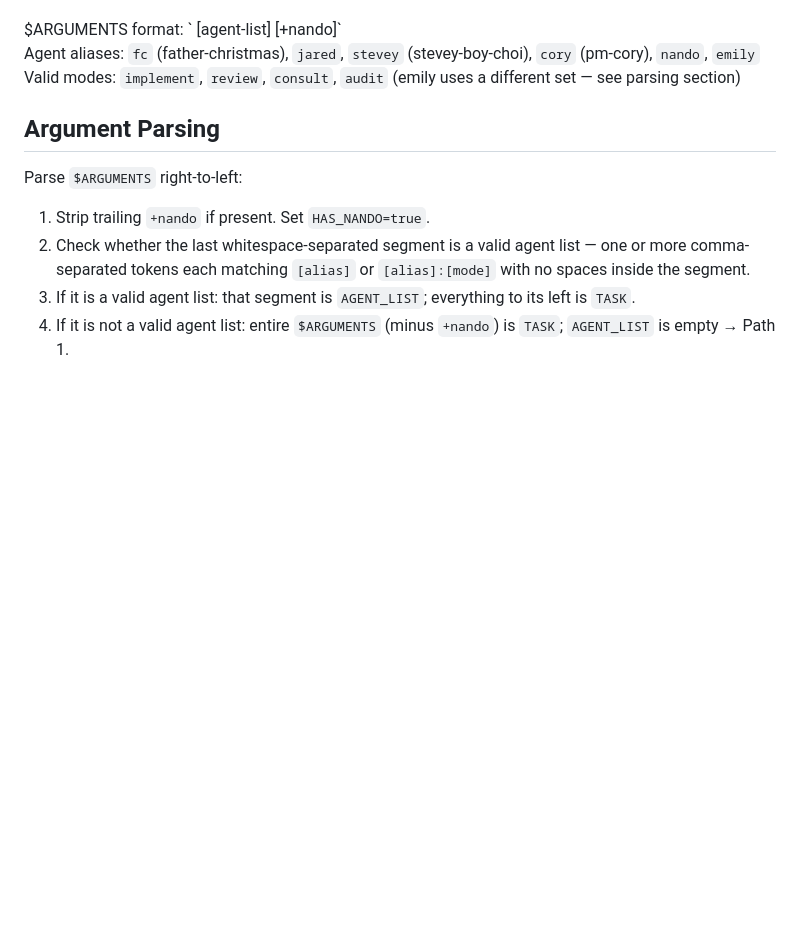
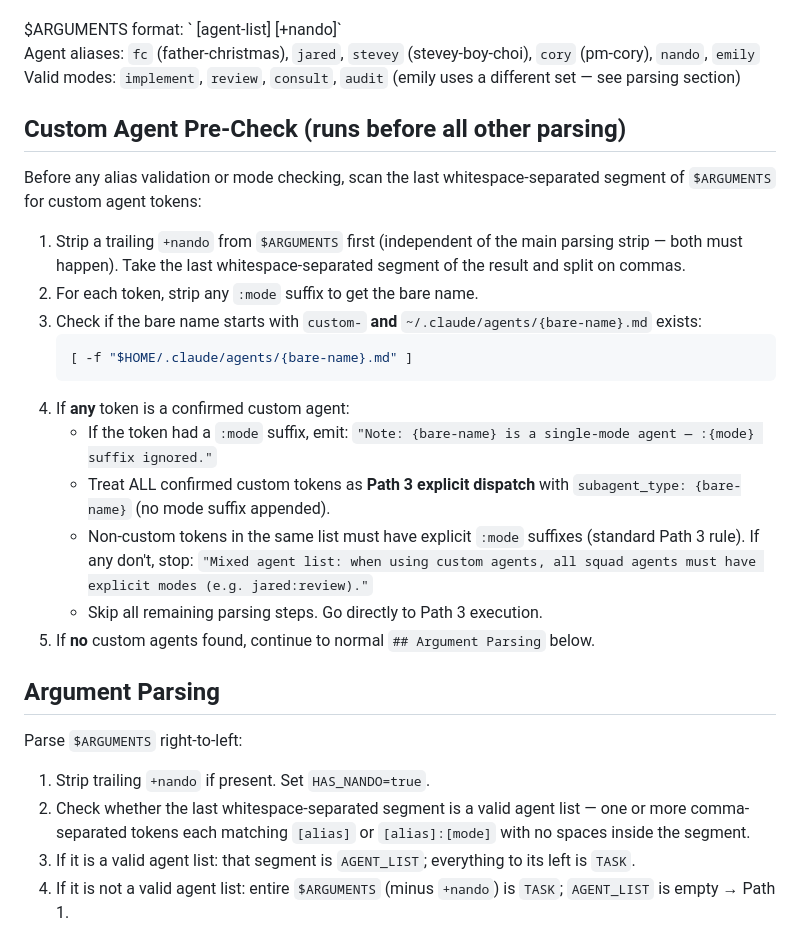
Before and after one commit to Corye-CIC/Review_Squad, a Markdown page: commands/quick.md, the part around the change. Rendered like a GitHub page; blank space fills up the shorter version.

Commit message:
feat: add custom agent fallback to /quick before mode validation

````diff
--- a/commands/quick.md
+++ b/commands/quick.md
@@ -32,6 +32,23 @@ Valid modes: `implement`, `review`, `consult`, `audit` (emily uses a different s
 </context>
 
 <parsing>
+
+## Custom Agent Pre-Check (runs before all other parsing)
+
+Before any alias validation or mode checking, scan the last whitespace-separated segment of `$ARGUMENTS` for custom agent tokens:
+
+1. Strip a trailing `+nando` from `$ARGUMENTS` first (independent of the main parsing strip — both must happen). Take the last whitespace-separated segment of the result and split on commas.
+2. For each token, strip any `:mode` suffix to get the bare name.
+3. Check if the bare name starts with `custom-` **and** `~/.claude/agents/{bare-name}.md` exists:
+   ```bash
+   [ -f "$HOME/.claude/agents/{bare-name}.md" ]
+   ```
+4. If **any** token is a confirmed custom agent:
+   - If the token had a `:mode` suffix, emit: `"Note: {bare-name} is a single-mode agent — :{mode} suffix ignored."`
+   - Treat ALL confirmed custom tokens as **Path 3 explicit dispatch** with `subagent_type: {bare-name}` (no mode suffix appended).
+   - Non-custom tokens in the same list must have explicit `:mode` suffixes (standard Path 3 rule). If any don't, stop: `"Mixed agent list: when using custom agents, all squad agents must have explicit modes (e.g. jared:review)."`
+   - Skip all remaining parsing steps. Go directly to Path 3 execution.
+5. If **no** custom agents found, continue to normal `## Argument Parsing` below.
 
 ## Argument Parsing
 
````
